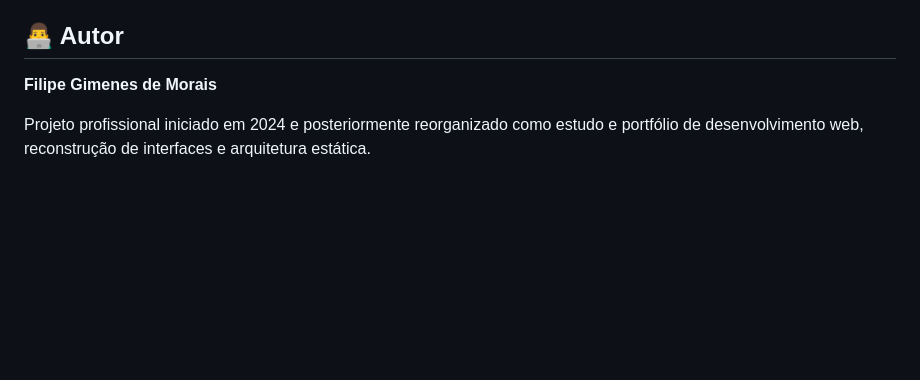
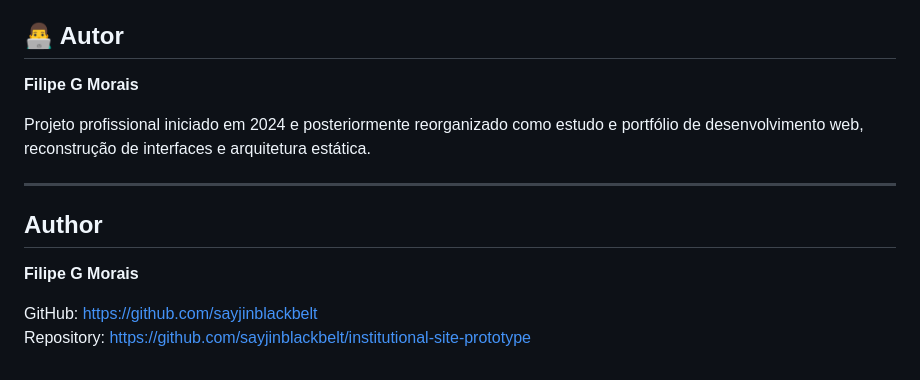
Before and after one commit to sayjinblackbelt/casa-esperanca-site, a Markdown page: README.md, the part around the change. Rendered like a GitHub page; blank space fills up the shorter version.

Commit message:
docs: standardize professional author identity and GitHub links

```diff
--- a/README.md
+++ b/README.md
@@ -199,6 +199,15 @@ O projeto foi generalizado para portfólio e não deve receber dados pessoais, c
 
 ## 👨‍💻 Autor
 
-**Filipe Gimenes de Morais**
+**Filipe G Morais**
 
 Projeto profissional iniciado em 2024 e posteriormente reorganizado como estudo e portfólio de desenvolvimento web, reconstrução de interfaces e arquitetura estática.
+
+---
+
+## Author
+
+**Filipe G Morais**
+
+GitHub: https://github.com/sayjinblackbelt
+Repository: https://github.com/sayjinblackbelt/institutional-site-prototype
```
